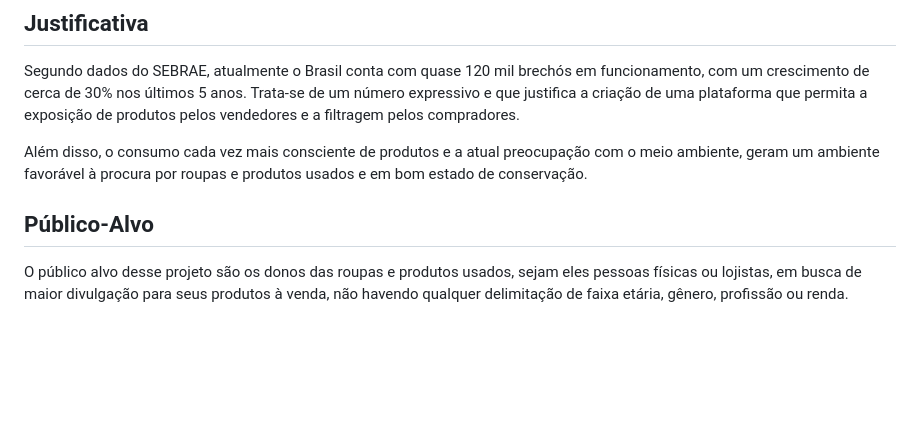
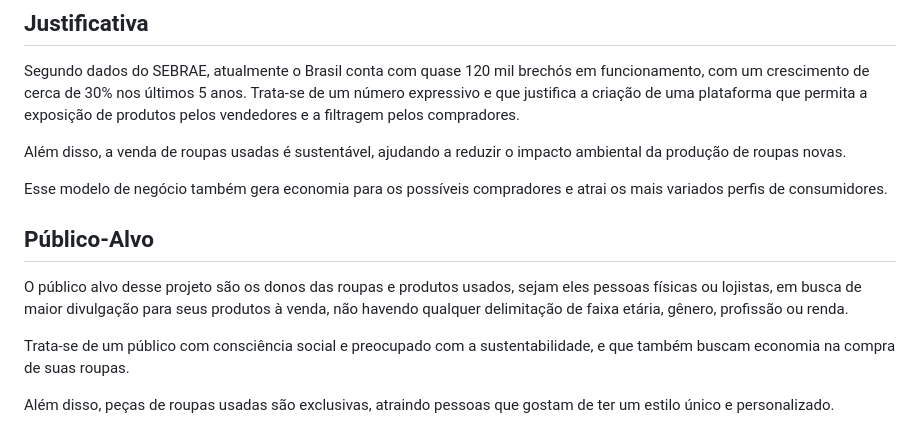
Before and after one commit to ICEI-PUC-Minas-PMV-ADS/pmv-ads-2023-1-e1-proj-web-t06-projeto-brechapp, a Markdown page: docs/01-Documentação de Contexto.md, the part around the change. GitHub-like rendering; blank space fills up the shorter version.

```diff
--- a/docs/01-Documentação de Contexto.md
+++ b/docs/01-Documentação de Contexto.md
@@ -38,10 +38,16 @@ Como objetivos específicos podemos citar:
 
 Segundo dados do SEBRAE, atualmente o Brasil conta com quase 120 mil brechós em funcionamento, com um crescimento de cerca de 30% nos últimos 5 anos. Trata-se de um número expressivo e que justifica a criação de uma plataforma que permita a exposição de produtos pelos vendedores e a filtragem pelos compradores.
 
-Além disso, o consumo cada vez mais consciente de produtos e a atual preocupação com o meio ambiente, geram um ambiente favorável à procura por roupas e produtos usados e em bom estado de conservação.
+Além disso, a venda de roupas usadas é sustentável, ajudando a reduzir o impacto ambiental da produção de roupas novas.
+
+Esse modelo de negócio também gera economia para os possíveis compradores e atrai os mais variados perfis de consumidores.
 
 
 
 ## Público-Alvo
 
 O público alvo desse projeto são os donos das roupas e produtos usados, sejam eles pessoas físicas ou lojistas, em busca de maior divulgação para seus produtos à venda, não havendo qualquer delimitação de faixa etária, gênero, profissão ou renda.
+
+Trata-se de um público com consciência social e preocupado com a sustentabilidade, e que também buscam economia na compra de suas roupas.
+
+Além disso, peças de roupas usadas são exclusivas, atraindo pessoas que gostam de ter um estilo único e personalizado.
```
